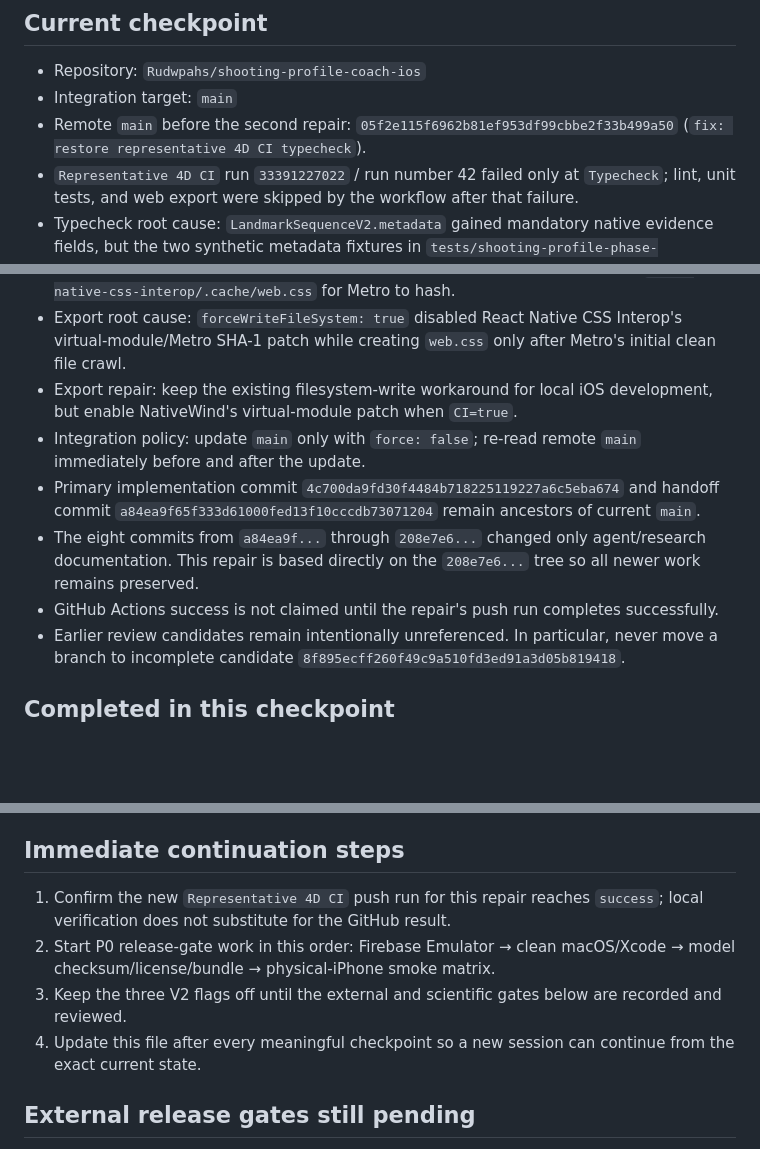
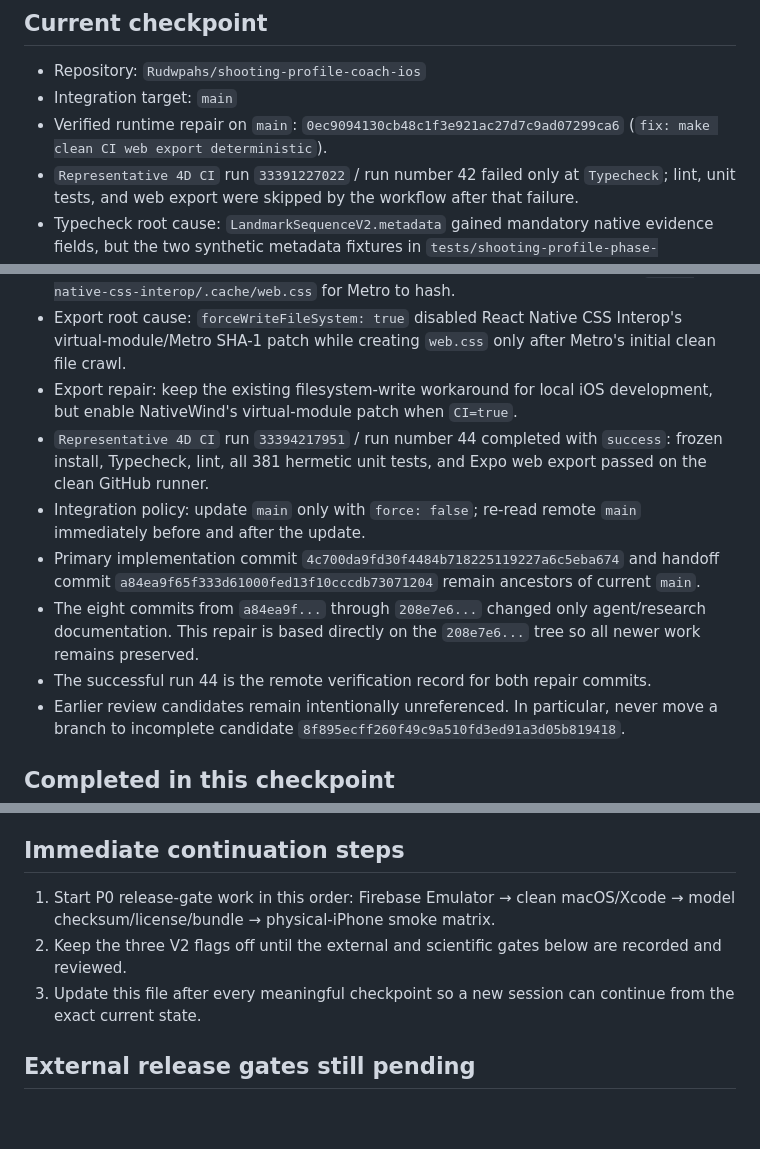
Before and after one commit to Rudwpahs/shooting-profile-coach-ios, a Markdown page: HANDOFF.md, 3 parts joined by grey strips. Drawn GitHub-style; blank space fills up the shorter version.

Commit message:
docs: record successful representative 4D CI repair

```diff
--- a/HANDOFF.md
+++ b/HANDOFF.md
@@ -6,17 +6,18 @@ Last updated: 2026-08-31 UTC
 
 - Repository: `Rudwpahs/shooting-profile-coach-ios`
 - Integration target: `main`
-- Remote `main` before the second repair: `05f2e115f6962b81ef953df99cbbe2f33b499a50` (`fix: restore representative 4D CI typecheck`).
+- Verified runtime repair on `main`: `0ec9094130cb48c1f3e921ac27d7c9ad07299ca6` (`fix: make clean CI web export deterministic`).
 - `Representative 4D CI` run `33391227022` / run number 42 failed only at `Typecheck`; lint, unit tests, and web export were skipped by the workflow after that failure.
 - Typecheck root cause: `LandmarkSequenceV2.metadata` gained mandatory native evidence fields, but the two synthetic metadata fixtures in `tests/shooting-profile-phase-normalization.test.ts` still used the older shape.
 - Typecheck repair: mirror the complete native evidence structure in both synthetic fixtures and append matching attempt evidence when a duplicate frame is added. No production runtime or representative-4D algorithm behavior is changed.
 - Run `33393395643` / run number 43 then passed Typecheck, lint, and all 381 hermetic unit tests, but failed during Expo web export because clean CI had no pre-existing `react-native-css-interop/.cache/web.css` for Metro to hash.
 - Export root cause: `forceWriteFileSystem: true` disabled React Native CSS Interop's virtual-module/Metro SHA-1 patch while creating `web.css` only after Metro's initial clean file crawl.
 - Export repair: keep the existing filesystem-write workaround for local iOS development, but enable NativeWind's virtual-module patch when `CI=true`.
+- `Representative 4D CI` run `33394217951` / run number 44 completed with `success`: frozen install, Typecheck, lint, all 381 hermetic unit tests, and Expo web export passed on the clean GitHub runner.
 - Integration policy: update `main` only with `force: false`; re-read remote `main` immediately before and after the update.
 - Primary implementation commit `4c700da9fd30f4484b718225119227a6c5eba674` and handoff commit `a84ea9f65f333d61000fed13f10cccdb73071204` remain ancestors of current `main`.
 - The eight commits from `a84ea9f...` through `208e7e6...` changed only agent/research documentation. This repair is based directly on the `208e7e6...` tree so all newer work remains preserved.
-- GitHub Actions success is not claimed until the repair's push run completes successfully.
+- The successful run 44 is the remote verification record for both repair commits.
 - Earlier review candidates remain intentionally unreferenced. In particular, never move a branch to incomplete candidate `8f895ecff260f49c9a510fd3ed91a3d05b819418`.
 
 ## Completed in this checkpoint
@@ -76,10 +78,9 @@ The Vitest CJS API deprecation notice and Expo worker `NO_COLOR` notice are upst
 
 ## Immediate continuation steps
 
-1. Confirm the new `Representative 4D CI` push run for this repair reaches `success`; local verification does not substitute for the GitHub result.
-2. Start P0 release-gate work in this order: Firebase Emulator → clean macOS/Xcode → model checksum/license/bundle → physical-iPhone smoke matrix.
-3. Keep the three V2 flags off until the external and scientific gates below are recorded and reviewed.
-4. Update this file after every meaningful checkpoint so a new session can continue from the exact current state.
+1. Start P0 release-gate work in this order: Firebase Emulator → clean macOS/Xcode → model checksum/license/bundle → physical-iPhone smoke matrix.
+2. Keep the three V2 flags off until the external and scientific gates below are recorded and reviewed.
+3. Update this file after every meaningful checkpoint so a new session can continue from the exact current state.
 
 ## External release gates still pending
 
```
Also changed, not shown: other parts of HANDOFF.md (+1 -0 lines).
